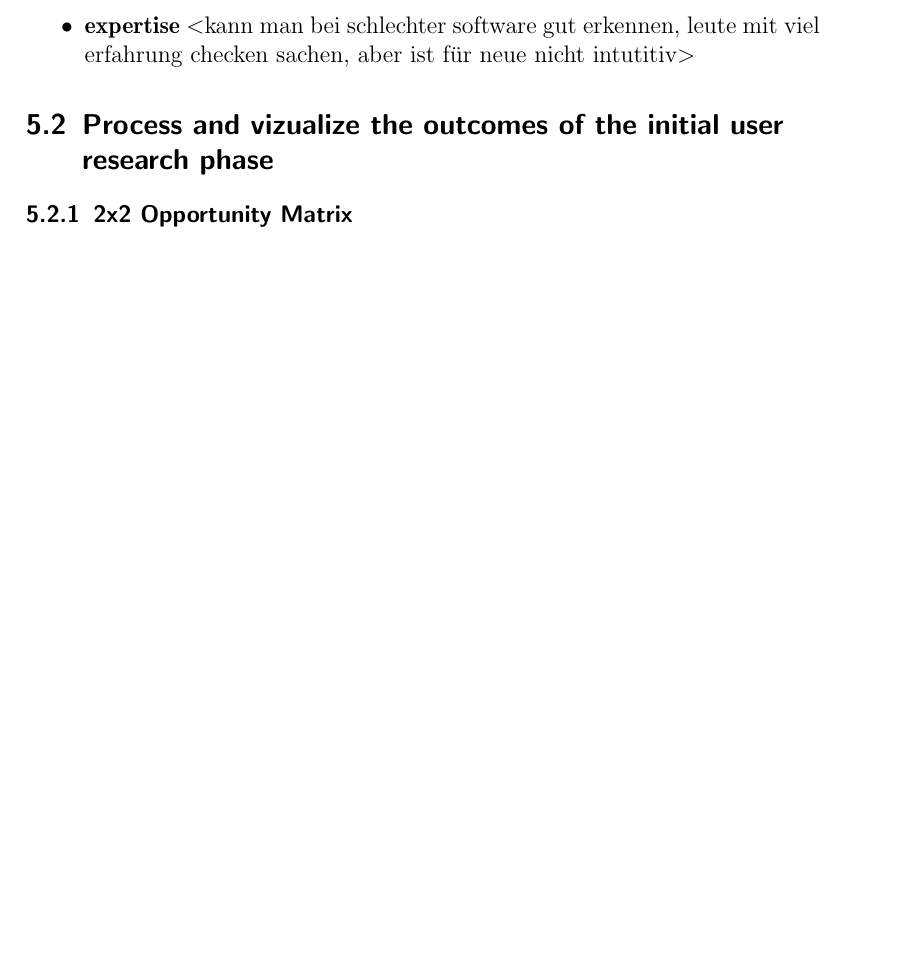
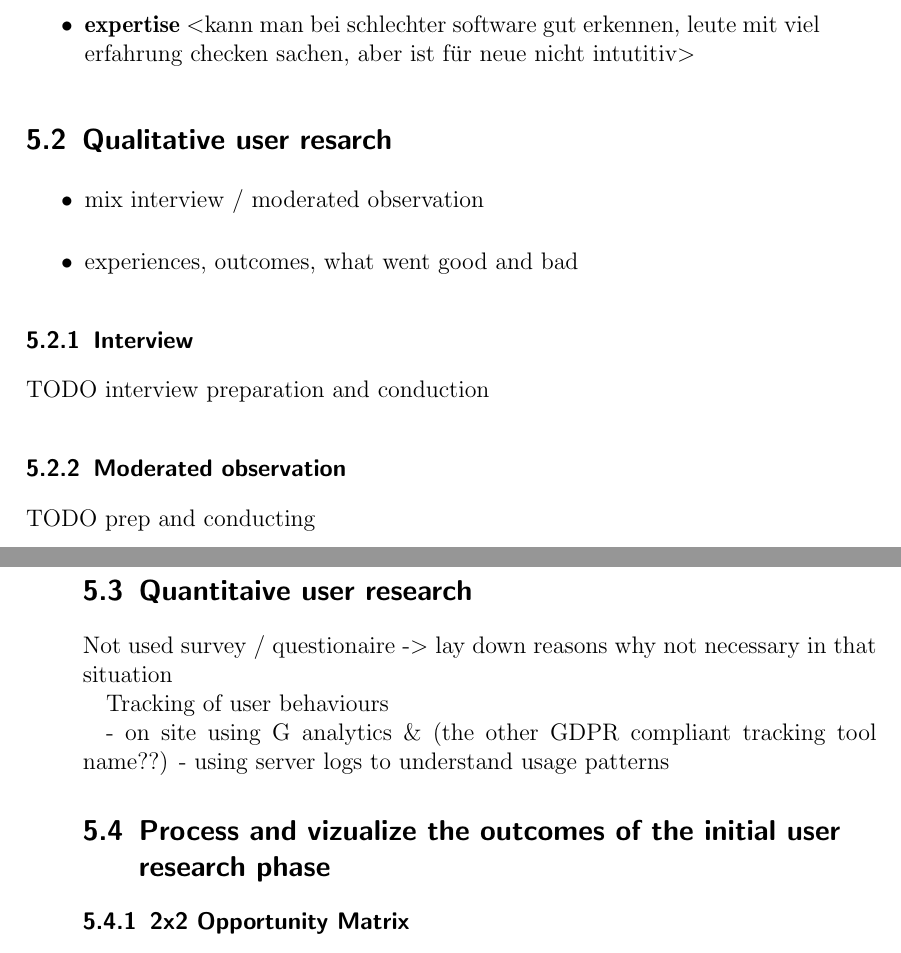
Before and after one commit to lokmeinmatz/ba-docs, a LaTeX thesis (ba-text/thesis_main.tex, which reads ba-text/chapters/04-analysis.tex): part of page 26 of 39 before the commit and two parts of pages 26 and 27 of 39 after it, the two joined at a grey line, cut so that both start at the same text, the shorter picture padded with empty space. Compiled offline with pdfLaTeX.

Commit message:
added missing strucuture

```diff
--- a/ba-text/chapters/04-analysis.tex
+++ b/ba-text/chapters/04-analysis.tex
@@ -48,6 +48,29 @@ Then, I derived the follwoing commomn factors from the users, most of which I pe
 \end{itemize}
 
 % ... more
+\section{Qualitative user resarch}
+
+\begin{itemize}
+  \item mix interview / moderated observation
+  \item experiences, outcomes, what went good and bad
+\end{itemize}
+
+\subsection{Interview}
+
+TODO interview preparation and conduction
+
+\subsection{Moderated observation}
+
+TODO prep and conducting
+
+\section{Quantitaive user research}
+
+Not used survey / questionaire -> lay down reasons why not necessary in that situation
+
+Tracking of user behaviours
+
+- on site using G analytics \& (the other GDPR compliant tracking tool name??)
+- using server logs to understand usage patterns
 
 \section{Process and vizualize the outcomes of the initial user research phase}
 
```
Also changed, not shown: ba-text/conclusion.tex (+1 -1 lines), ba-text/thesis_main.pdf.
